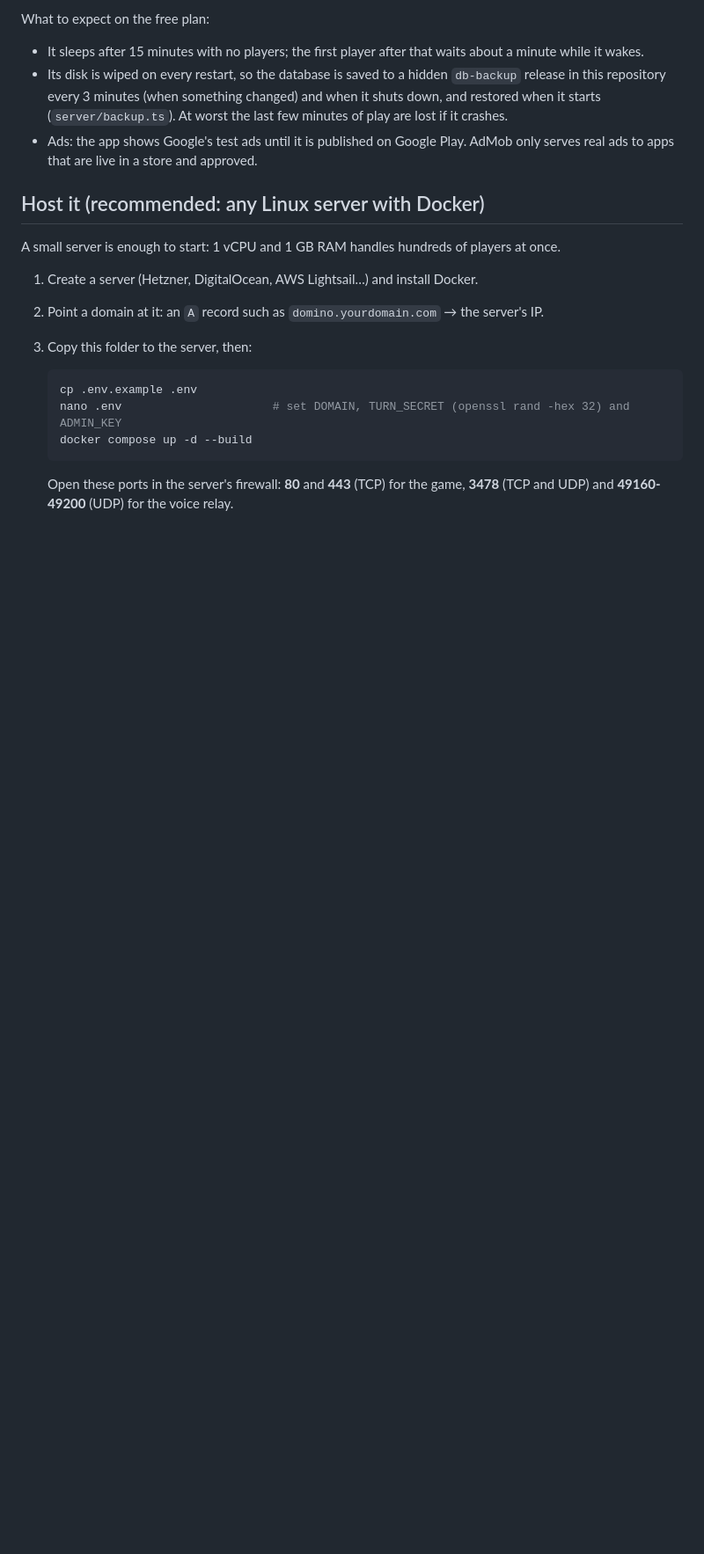
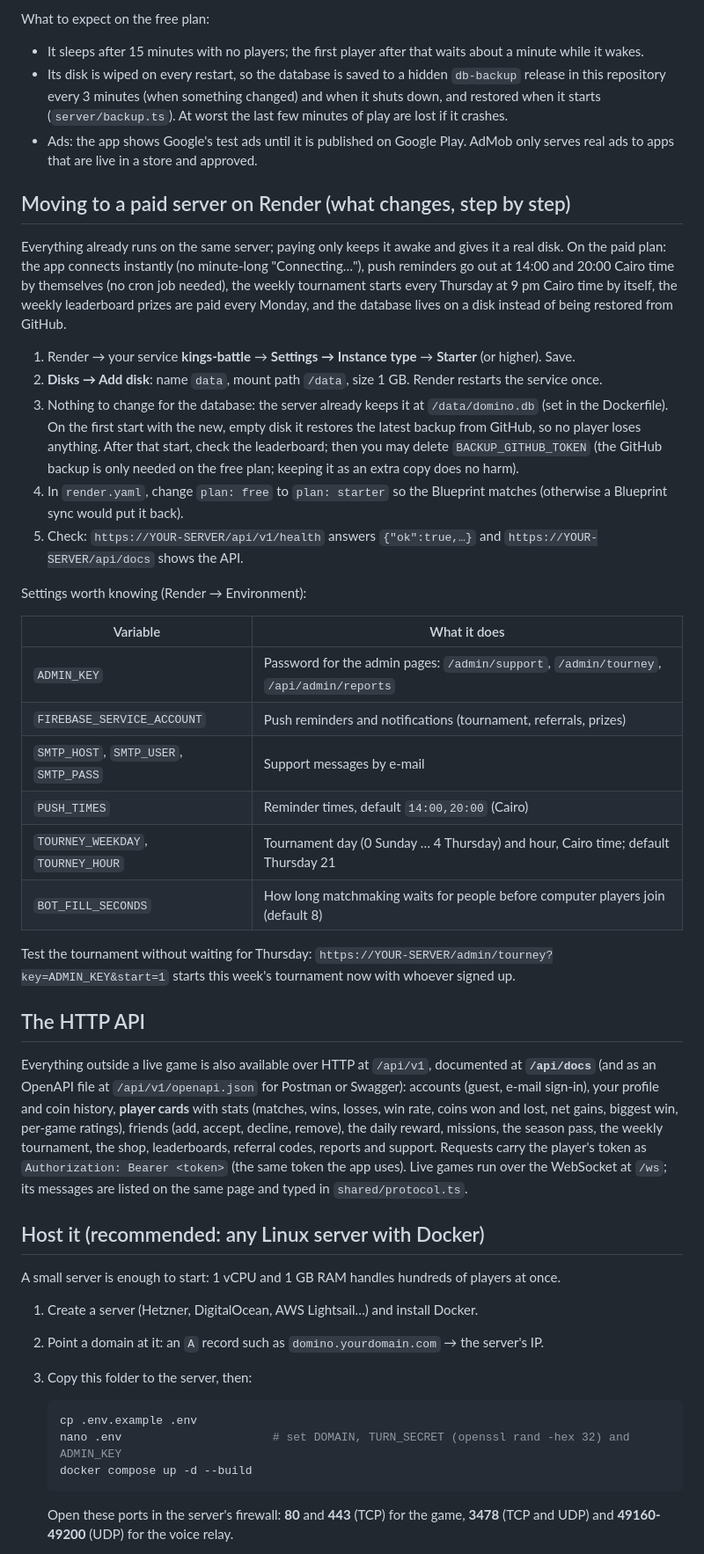
Before and after one commit to AmrSaad14/ahwa-games, a Markdown page: README.md, the part around the change. Shown at 88% size. Rendered like a GitHub page; blank space fills up the shorter version.

Commit message:
README: moving to a paid Render server, the HTTP API
Co-Authored-By: Claude Opus 5.5 <noreply@anthropic.com>
Claude-Session: https://claude.ai/code/session_01QVeTZ1tVp82U1vPasV7ht9

```diff
--- a/README.md
+++ b/README.md
@@ -204,6 +204,46 @@ What to expect on the free plan:
 - Ads: the app shows Google's test ads until it is published on Google Play. AdMob only serves real ads to apps
   that are live in a store and approved.
 
+## Moving to a paid server on Render (what changes, step by step)
+
+Everything already runs on the same server; paying only keeps it awake and gives it a real disk. On the paid plan:
+the app connects instantly (no minute-long "Connecting…"), push reminders go out at 14:00 and 20:00 Cairo time by
+themselves (no cron job needed), the weekly tournament starts every Thursday at 9 pm Cairo time by itself, the weekly
+leaderboard prizes are paid every Monday, and the database lives on a disk instead of being restored from GitHub.
+
+1. Render → your service **kings-battle** → **Settings → Instance type** → **Starter** (or higher). Save.
+2. **Disks → Add disk**: name `data`, mount path `/data`, size 1 GB. Render restarts the service once.
+3. Nothing to change for the database: the server already keeps it at `/data/domino.db` (set in the Dockerfile). On the
+   first start with the new, empty disk it restores the latest backup from GitHub, so no player loses anything. After
+   that start, check the leaderboard; then you may delete `BACKUP_GITHUB_TOKEN` (the GitHub backup is only needed on the
+   free plan; keeping it as an extra copy does no harm).
+4. In `render.yaml`, change `plan: free` to `plan: starter` so the Blueprint matches (otherwise a Blueprint sync would put it back).
+5. Check: `https://YOUR-SERVER/api/v1/health` answers `{"ok":true,…}` and `https://YOUR-SERVER/api/docs` shows the API.
+
+Settings worth knowing (Render → Environment):
+
+| Variable | What it does |
+|---|---|
+| `ADMIN_KEY` | Password for the admin pages: `/admin/support`, `/admin/tourney`, `/api/admin/reports` |
+| `FIREBASE_SERVICE_ACCOUNT` | Push reminders and notifications (tournament, referrals, prizes) |
+| `SMTP_HOST`, `SMTP_USER`, `SMTP_PASS` | Support messages by e-mail |
+| `PUSH_TIMES` | Reminder times, default `14:00,20:00` (Cairo) |
+| `TOURNEY_WEEKDAY`, `TOURNEY_HOUR` | Tournament day (0 Sunday … 4 Thursday) and hour, Cairo time; default Thursday 21 |
+| `BOT_FILL_SECONDS` | How long matchmaking waits for people before computer players join (default 8) |
+
+Test the tournament without waiting for Thursday: `https://YOUR-SERVER/admin/tourney?key=ADMIN_KEY&start=1` starts this
+week's tournament now with whoever signed up.
+
+## The HTTP API
+
+Everything outside a live game is also available over HTTP at `/api/v1`, documented at **`/api/docs`** (and as an
+OpenAPI file at `/api/v1/openapi.json` for Postman or Swagger): accounts (guest, e-mail sign-in), your profile and coin
+history, **player cards** with stats (matches, wins, losses, win rate, coins won and lost, net gains, biggest win,
+per-game ratings), friends (add, accept, decline, remove), the daily reward, missions, the season pass, the weekly
+tournament, the shop, leaderboards, referral codes, reports and support. Requests carry the player's token as
+`Authorization: Bearer <token>` (the same token the app uses). Live games run over the WebSocket at `/ws`; its
+messages are listed on the same page and typed in `shared/protocol.ts`.
+
 ## Host it (recommended: any Linux server with Docker)
 
 A small server is enough to start: 1 vCPU and 1 GB RAM handles hundreds of players at once.
```
